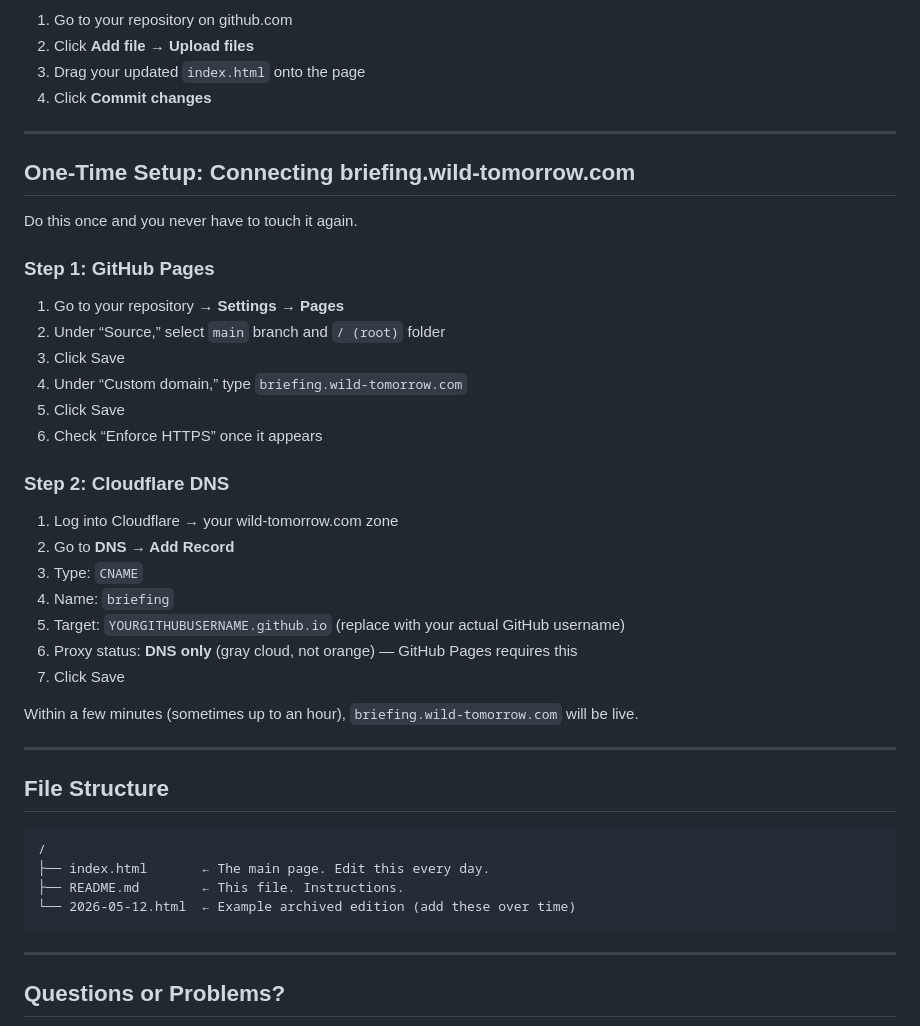
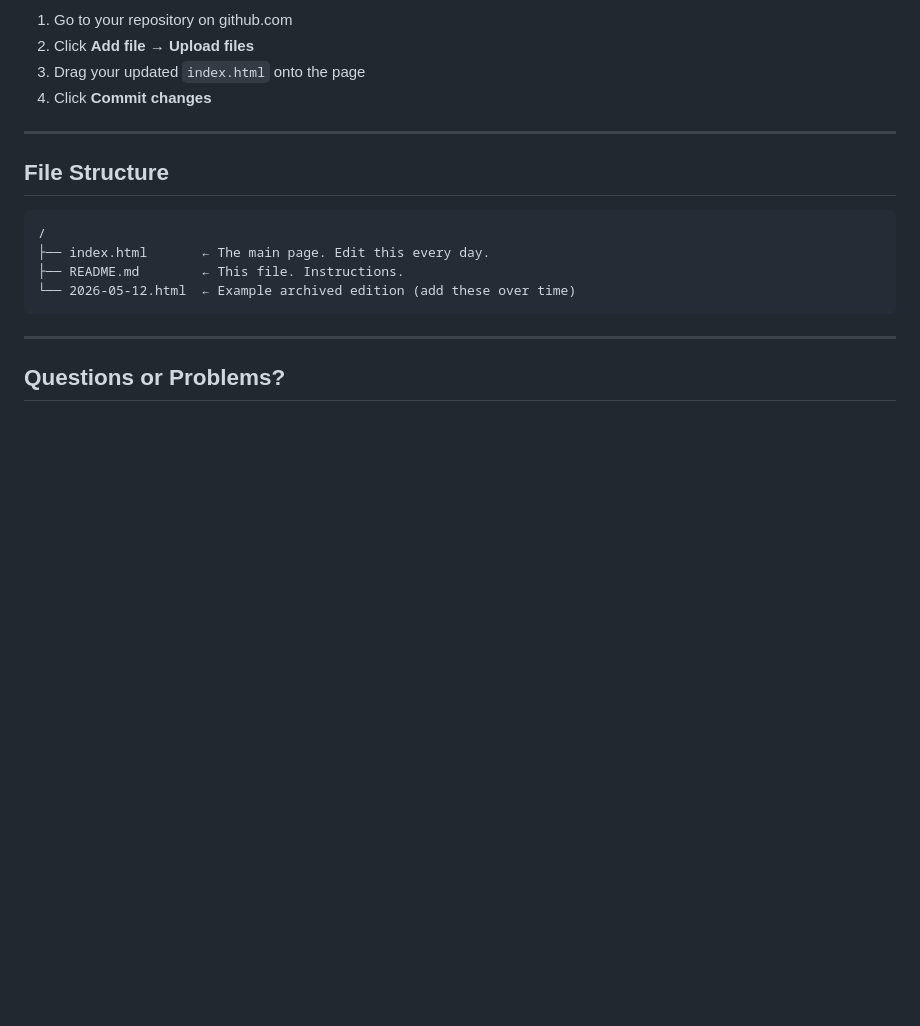
Before and after one commit to kbyers-designer/wildtoday, a Markdown page: README.md, the part around the change. Drawn GitHub-style; blank space fills up the shorter version.

````diff
--- a/README.md
+++ b/README.md
@@ -120,33 +120,6 @@ Visitors can then click any past date and read exactly what was published that d
 
 -----
 
-## One-Time Setup: Connecting briefing.wild-tomorrow.com
-
-Do this once and you never have to touch it again.
-
-### Step 1: GitHub Pages
-
-1. Go to your repository → **Settings → Pages**
-1. Under “Source,” select `main` branch and `/ (root)` folder
-1. Click Save
-1. Under “Custom domain,” type `briefing.wild-tomorrow.com`
-1. Click Save
-1. Check “Enforce HTTPS” once it appears
-
-### Step 2: Cloudflare DNS
-
-1. Log into Cloudflare → your wild-tomorrow.com zone
-1. Go to **DNS → Add Record**
-1. Type: `CNAME`
-1. Name: `briefing`
-1. Target: `YOURGITHUBUSERNAME.github.io` (replace with your actual GitHub username)
-1. Proxy status: **DNS only** (gray cloud, not orange) — GitHub Pages requires this
-1. Click Save
-
-Within a few minutes (sometimes up to an hour), `briefing.wild-tomorrow.com` will be live.
-
------
-
 ## File Structure
 
 ```
````
